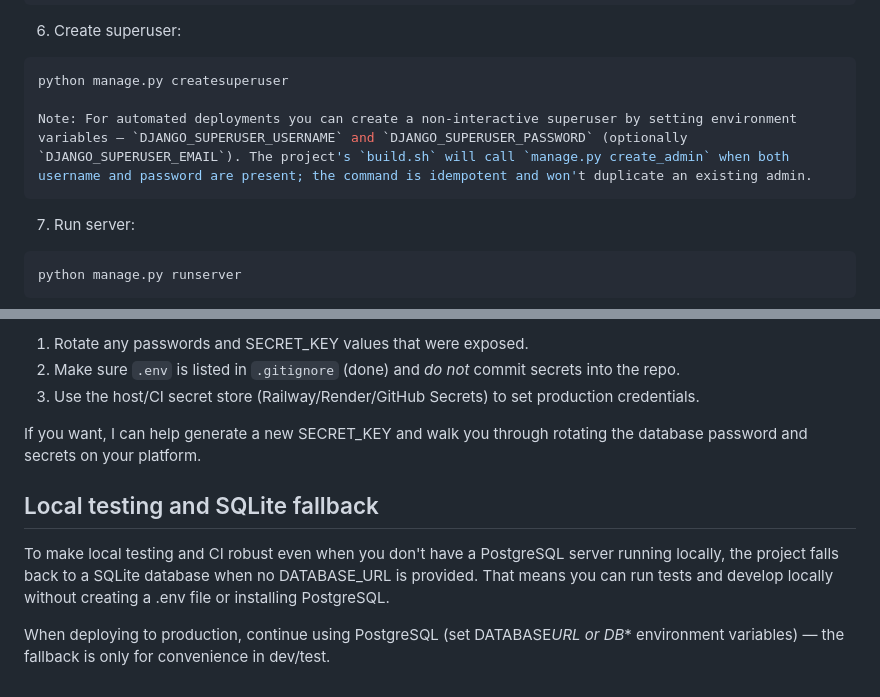
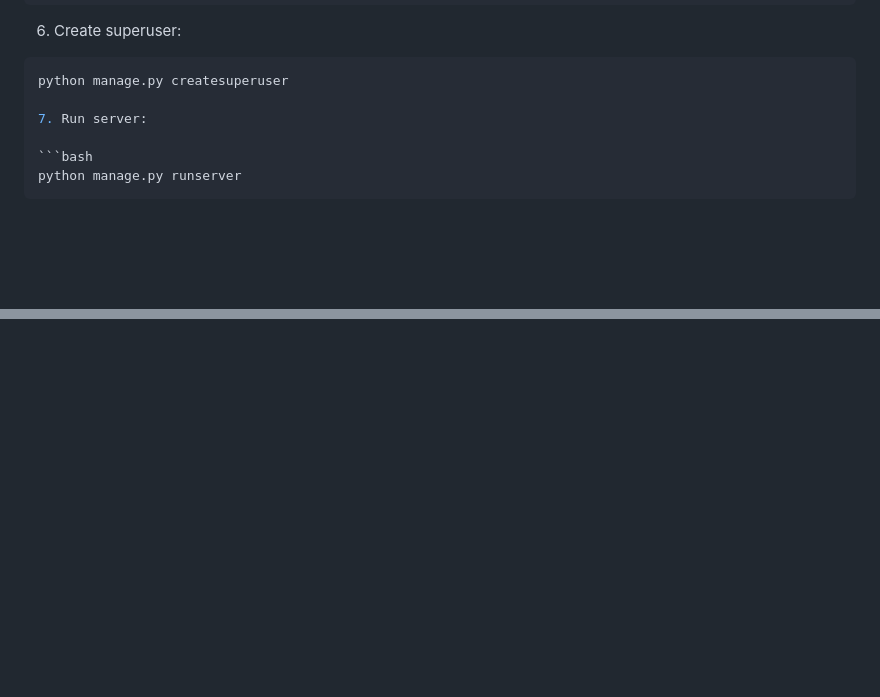
Before and after one commit to bgovha/Project-Nexus-ALX-ProDev-Backend, a Markdown page: README.md, 2 parts joined by grey strips. Rendered like a GitHub page; blank space fills up the shorter version.

````diff
--- a/README.md
+++ b/README.md
@@ -64,9 +64,6 @@ python manage.py migrate
 
 ```bash
 python manage.py createsuperuser
-
-Note: For automated deployments you can create a non-interactive superuser by setting environment variables — `DJANGO_SUPERUSER_USERNAME` and `DJANGO_SUPERUSER_PASSWORD` (optionally `DJANGO_SUPERUSER_EMAIL`). The project's `build.sh` will call `manage.py create_admin` when both username and password are present; the command is idempotent and won't duplicate an existing admin.
-```
 
 7. Run server:
 
@@ -214,11 +153,0 @@ If your repository previously contained sensitive values (SECRET_KEY, DB passwor
-1. Rotate any passwords and SECRET_KEY values that were exposed.
-2. Make sure `.env` is listed in `.gitignore` (done) and _do not_ commit secrets into the repo.
-3. Use the host/CI secret store (Railway/Render/GitHub Secrets) to set production credentials.
-
-If you want, I can help generate a new SECRET_KEY and walk you through rotating the database password and secrets on your platform.
-
-## Local testing and SQLite fallback
-
-To make local testing and CI robust even when you don't have a PostgreSQL server running locally, the project falls back to a SQLite database when no DATABASE_URL is provided. That means you can run tests and develop locally without creating a .env file or installing PostgreSQL.
-
-When deploying to production, continue using PostgreSQL (set DATABASE*URL or DB*\* environment variables) — the fallback is only for convenience in dev/test.
````
Also changed, not shown: other parts of README.md (+0 -57 lines).
